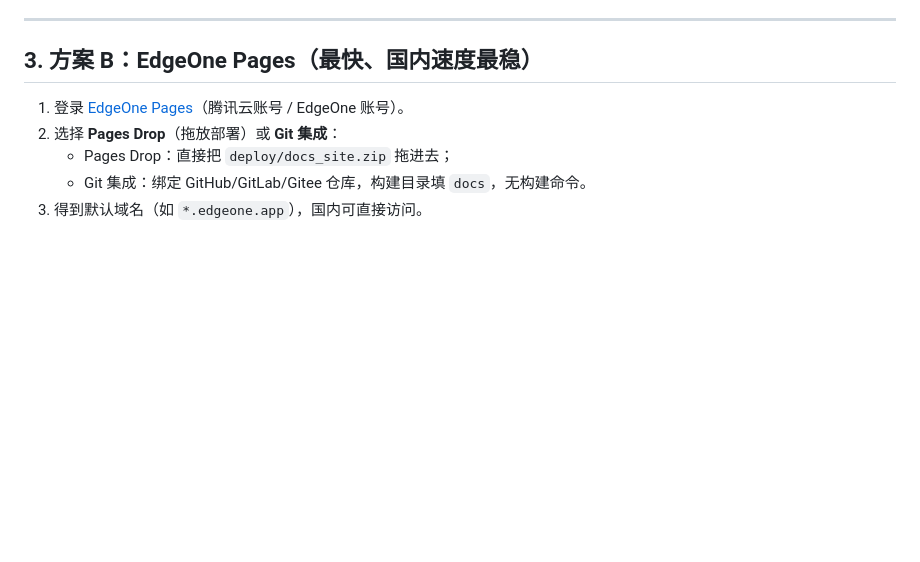
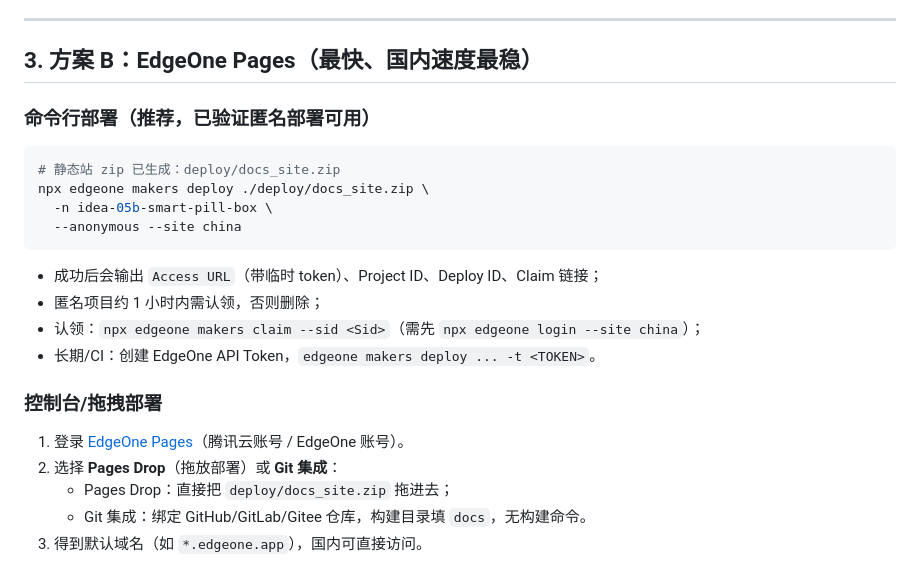
Before and after one commit to anweat/idea-05b-smart-medicine-box, a Markdown page: deploy/DOMESTIC_DEPLOY.md, the part around the change. Drawn GitHub-style; blank space fills up the shorter version.

Commit message:
docs: EdgeOne CLI 匿名部署与 API Token 说明

````diff
--- a/deploy/DOMESTIC_DEPLOY.md
+++ b/deploy/DOMESTIC_DEPLOY.md
@@ -74,6 +74,22 @@
 
 ## 3. 方案 B：EdgeOne Pages（最快、国内速度最稳）
 
+### 命令行部署（推荐，已验证匿名部署可用）
+
+```bash
+# 静态站 zip 已生成：deploy/docs_site.zip
+npx edgeone makers deploy ./deploy/docs_site.zip \
+  -n idea-05b-smart-pill-box \
+  --anonymous --site china
+```
+
+- 成功后会输出 `Access URL`（带临时 token）、Project ID、Deploy ID、Claim 链接；
+- 匿名项目约 1 小时内需认领，否则删除；
+- 认领：`npx edgeone makers claim --sid <Sid>`（需先 `npx edgeone login --site china`）；
+- 长期/CI：创建 EdgeOne API Token，`edgeone makers deploy ... -t <TOKEN>`。
+
+### 控制台/拖拽部署
+
 1. 登录 [EdgeOne Pages](https://pages.edgeone.ai/)（腾讯云账号 / EdgeOne 账号）。
 2. 选择 **Pages Drop**（拖放部署）或 **Git 集成**：
    - Pages Drop：直接把 `deploy/docs_site.zip` 拖进去；
````
